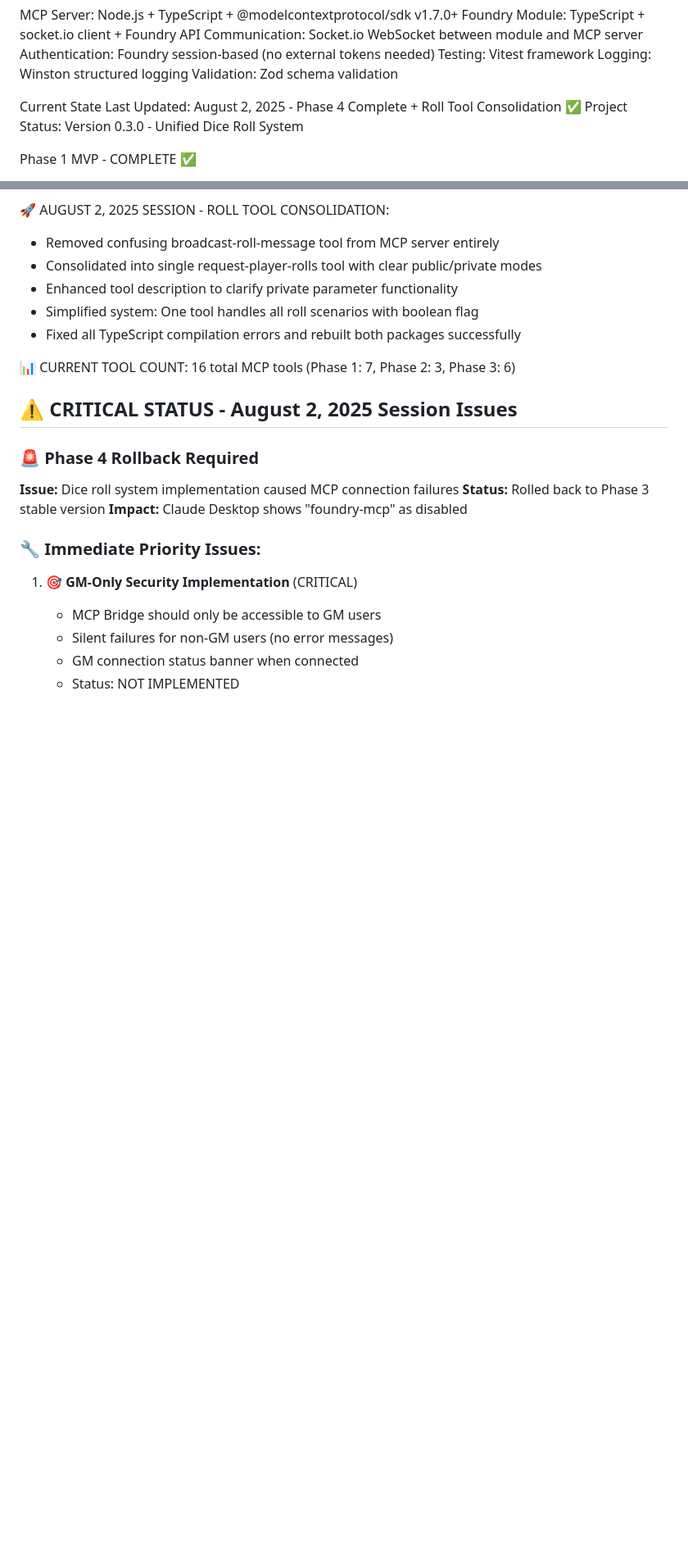
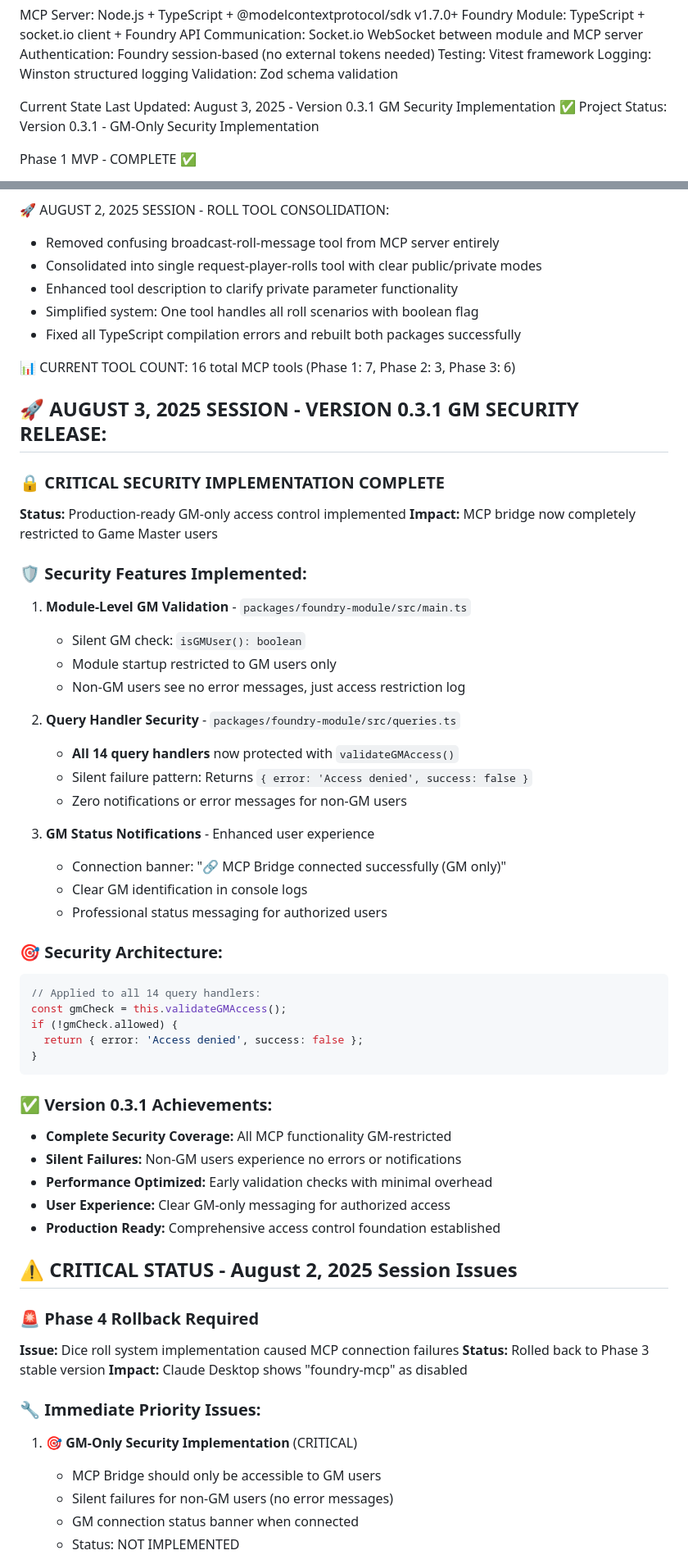
Before and after one commit to ctbritt/foundry-vtt-mcp, a Markdown page: CLAUDE.md, 2 parts joined by grey strips. Shown: that part at 82% size. GitHub-like rendering; blank space fills up the shorter version.

Commit message:
Update CLAUDE.md for version 0.3.1 GM security release

````diff
--- a/CLAUDE.md
+++ b/CLAUDE.md
@@ -32,8 +32,8 @@ Logging: Winston structured logging
 Validation: Zod schema validation
 
 Current State
-Last Updated: August 2, 2025 - Phase 4 Complete + Roll Tool Consolidation ✅
-Project Status: Version 0.3.0 - Unified Dice Roll System
+Last Updated: August 3, 2025 - Version 0.3.1 GM Security Implementation ✅
+Project Status: Version 0.3.1 - GM-Only Security Implementation
 
 Phase 1 MVP - COMPLETE ✅
 
@@ -123,6 +123,45 @@ Phase 4: Interactive Dice Roll System - COMPLETE ✅
 - Fixed all TypeScript compilation errors and rebuilt both packages successfully
 
 📊 CURRENT TOOL COUNT: 16 total MCP tools (Phase 1: 7, Phase 2: 3, Phase 3: 6)
+
+## 🚀 AUGUST 3, 2025 SESSION - VERSION 0.3.1 GM SECURITY RELEASE:
+
+### 🔒 **CRITICAL SECURITY IMPLEMENTATION COMPLETE**
+**Status:** Production-ready GM-only access control implemented
+**Impact:** MCP bridge now completely restricted to Game Master users
+
+### 🛡️ **Security Features Implemented:**
+
+1. **Module-Level GM Validation** - `packages/foundry-module/src/main.ts`
+   - Silent GM check: `isGMUser(): boolean`
+   - Module startup restricted to GM users only
+   - Non-GM users see no error messages, just access restriction log
+
+2. **Query Handler Security** - `packages/foundry-module/src/queries.ts`
+   - **All 14 query handlers** now protected with `validateGMAccess()`
+   - Silent failure pattern: Returns `{ error: 'Access denied', success: false }`
+   - Zero notifications or error messages for non-GM users
+
+3. **GM Status Notifications** - Enhanced user experience
+   - Connection banner: "🔗 MCP Bridge connected successfully (GM only)"
+   - Clear GM identification in console logs
+   - Professional status messaging for authorized users
+
+### 🎯 **Security Architecture:**
+```typescript
+// Applied to all 14 query handlers:
+const gmCheck = this.validateGMAccess();
+if (!gmCheck.allowed) {
+  return { error: 'Access denied', success: false };
+}
+```
+
+### ✅ **Version 0.3.1 Achievements:**
+- **Complete Security Coverage:** All MCP functionality GM-restricted
+- **Silent Failures:** Non-GM users experience no errors or notifications
+- **Performance Optimized:** Early validation checks with minimal overhead
+- **User Experience:** Clear GM-only messaging for authorized access
+- **Production Ready:** Comprehensive access control foundation established
 
 ## ⚠️ CRITICAL STATUS - August 2, 2025 Session Issues
 
````
Also changed, not shown: other parts of CLAUDE.md (+1 -1 lines).
